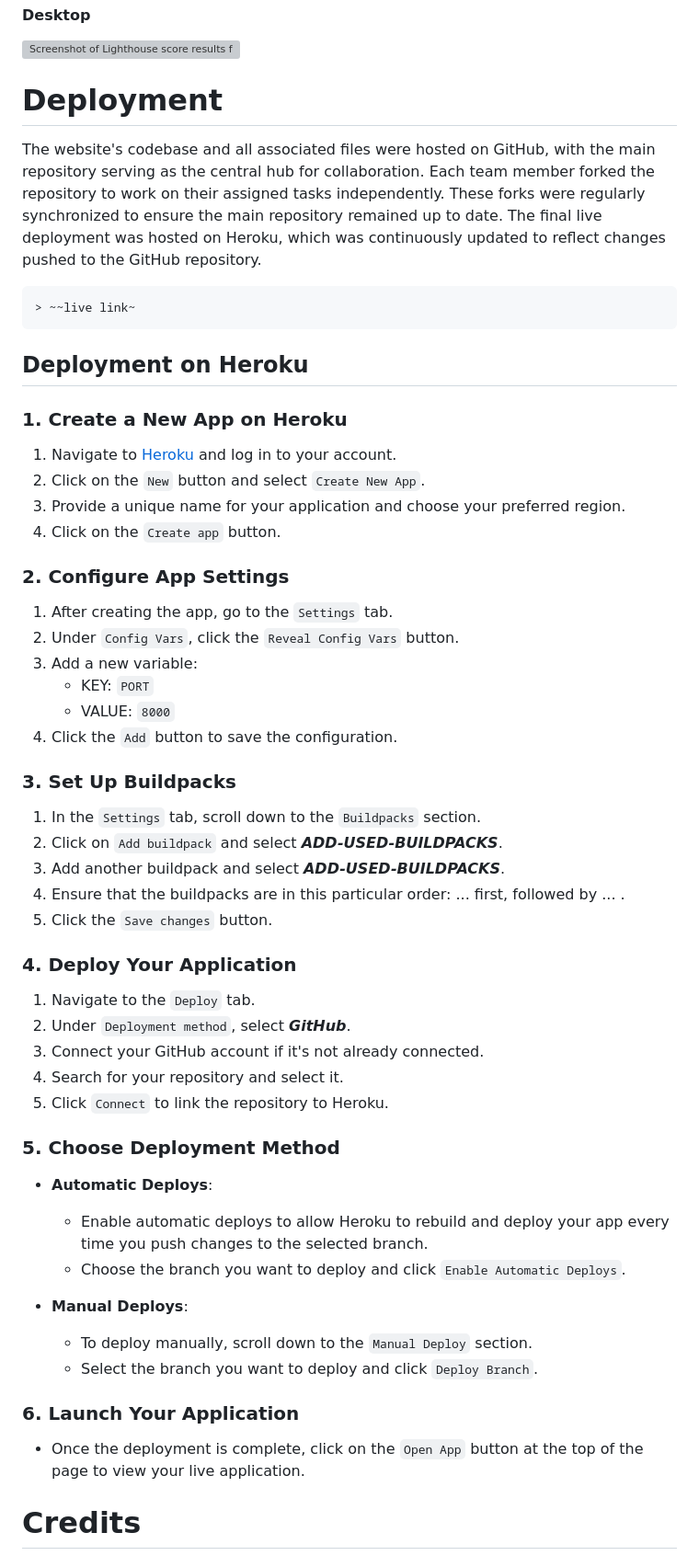
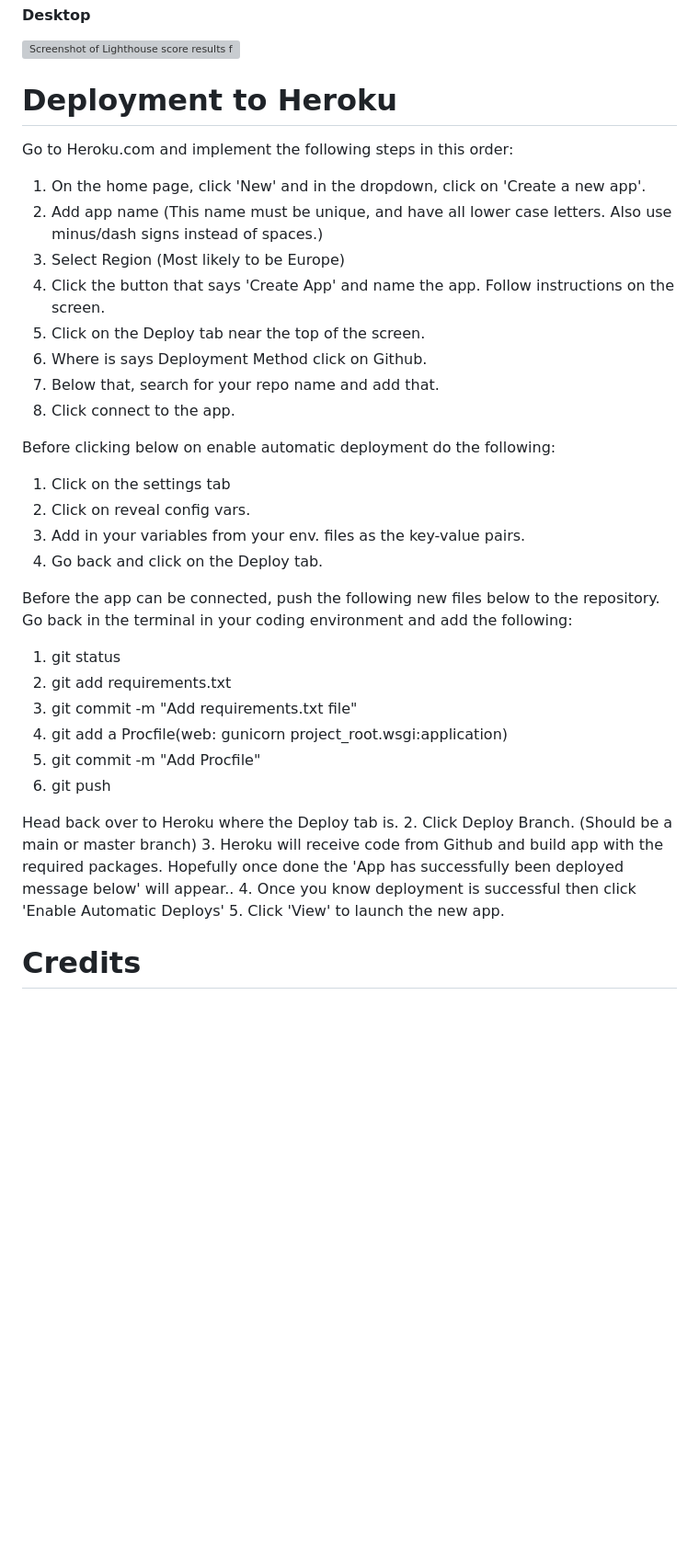
Before and after one commit to hannahro15/Nov24Hackathon, a Markdown page: README.md, the part around the change printed below. Shown: that part at 92% size. Rendered like a GitHub page; blank space fills up the shorter version; grey boxes are pictures that could not be loaded.

Commit message:
Add Heroku deployment steps to readme

```diff
--- a/README.md
+++ b/README.md
@@ -225,52 +223,37 @@ These features reflect our aspirations to further refine and improve the website
 ![Screenshot of Lighthouse score results for desktop](docs/lighthouse-desktop.png)
 
 
-# Deployment
+# Deployment to Heroku
 
-The website's codebase and all associated files were hosted on GitHub, with the main repository serving as the central hub for collaboration. Each team member forked the repository to work on their assigned tasks independently. These forks were regularly synchronized to ensure the main repository remained up to date. The final live deployment was hosted on Heroku, which was continuously updated to reflect changes pushed to the GitHub repository.
+ Go to Heroku.com and implement the following steps in this order:
+ 1. On the home page, click 'New' and in the dropdown, click on 'Create a new app'.
+ 2. Add app name (This name must be unique, and have all lower case letters. Also use minus/dash signs instead of spaces.)
+ 3. Select Region (Most likely to be Europe)
+ 4. Click the button that says 'Create App' and name the app. Follow instructions on the screen.
+ 5. Click on the Deploy tab near the top of the screen.
+ 6. Where is says Deployment Method click on Github.
+ 7. Below that, search for your repo name and add that.
+ 8. Click connect to the app.
 
-    > ~~live link~
-## Deployment on Heroku
+ Before clicking below on enable automatic deployment do the following:
+ 1. Click on the settings tab
+ 2. Click on reveal config vars.
+ 3. Add in your variables from your env. files as the key-value pairs.
+ 4. Go back and click on the Deploy tab.
 
-### 1. Create a New App on Heroku
-1. Navigate to [Heroku](https://www.heroku.com/) and log in to your account.
-2. Click on the `New` button and select `Create New App`.
-3. Provide a unique name for your application and choose your preferred region.
-4. Click on the `Create app` button.
+ Before the app can be connected, push the following new files below to the repository. Go back in the terminal in your coding environment and add the following:
+ 1. git status
+ 2. git add requirements.txt
+ 3. git commit -m "Add requirements.txt file"
+ 4. git add a Procfile(web: gunicorn project_root.wsgi:application)
+ 1. git commit -m "Add Procfile"
+ 2. git push
 
-### 2. Configure App Settings
-1. After creating the app, go to the `Settings` tab.
-2. Under `Config Vars`, click the `Reveal Config Vars` button.
-3. Add a new variable:
-   - KEY: `PORT`
-   - VALUE: `8000`
-4. Click the `Add` button to save the configuration.
-
-### 3. Set Up Buildpacks
-1. In the `Settings` tab, scroll down to the `Buildpacks` section.
-2. Click on `Add buildpack` and select _**ADD-USED-BUILDPACKS**_.
-3. Add another buildpack and select _**ADD-USED-BUILDPACKS**_.
-4. Ensure that the buildpacks are in this particular order: ... first, followed by ... .
-5. Click the `Save changes` button.
-
-### 4. Deploy Your Application
-1. Navigate to the `Deploy` tab.
-2. Under `Deployment method`, select _**GitHub**_.
-3. Connect your GitHub account if it's not already connected.
-4. Search for your repository and select it.
-5. Click `Connect` to link the repository to Heroku.
-
-### 5. Choose Deployment Method
-- **Automatic Deploys**:
-  - Enable automatic deploys to allow Heroku to rebuild and deploy your app every time you push changes to the selected branch.
-  - Choose the branch you want to deploy and click `Enable Automatic Deploys`.
-
-- **Manual Deploys**:
-  - To deploy manually, scroll down to the `Manual Deploy` section.
-  - Select the branch you want to deploy and click `Deploy Branch`.
-
-### 6. Launch Your Application
-- Once the deployment is complete, click on the `Open App` button at the top of the page to view your live application.
+ Head back over to Heroku where the Deploy tab is.
+ 2. Click Deploy Branch. (Should be a main or master branch)
+ 3. Heroku will receive code from Github and build app with the required packages. Hopefully once done the 'App has successfully been deployed message below' will appear..
+ 4. Once you know deployment is successful then click 'Enable Automatic Deploys'
+ 5. Click 'View' to launch the new app.
 
 # Credits
 
```
Also changed, not shown: other parts of README.md (+0 -2 lines).
